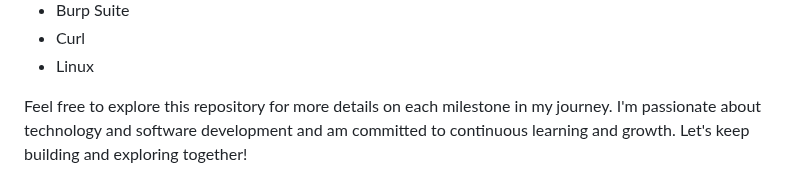
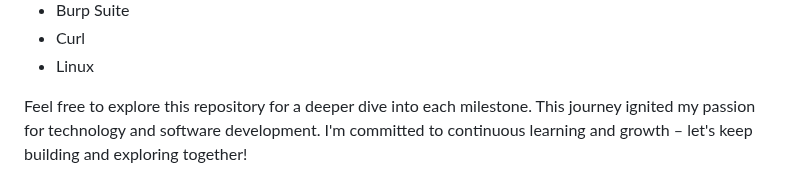
Before and after one commit to nknathi/nknathi.github.io, a Markdown page: README.md, the part around the change. Drawn GitHub-style.

```diff
--- a/README.md
+++ b/README.md
@@ -71,4 +71,4 @@ Throughout this journey, I've accumulated experience with various technologies a
 - Curl
 - Linux
 
-Feel free to explore this repository for more details on each milestone in my journey. I'm passionate about technology and software development and am committed to continuous learning and growth. Let's keep building and exploring together!
+Feel free to explore this repository for a deeper dive into each milestone.  This journey ignited my passion for technology and software development.  I'm committed to continuous learning and growth – let's keep building and exploring together!
```
